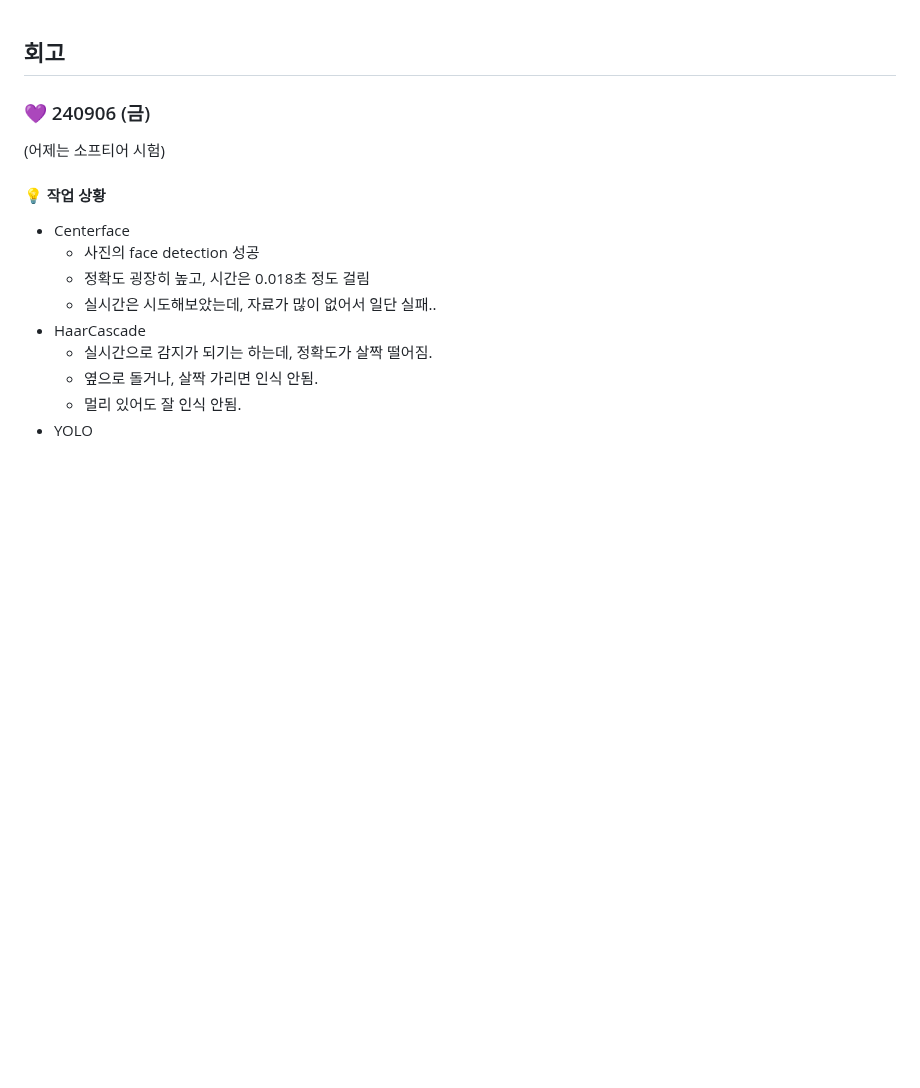
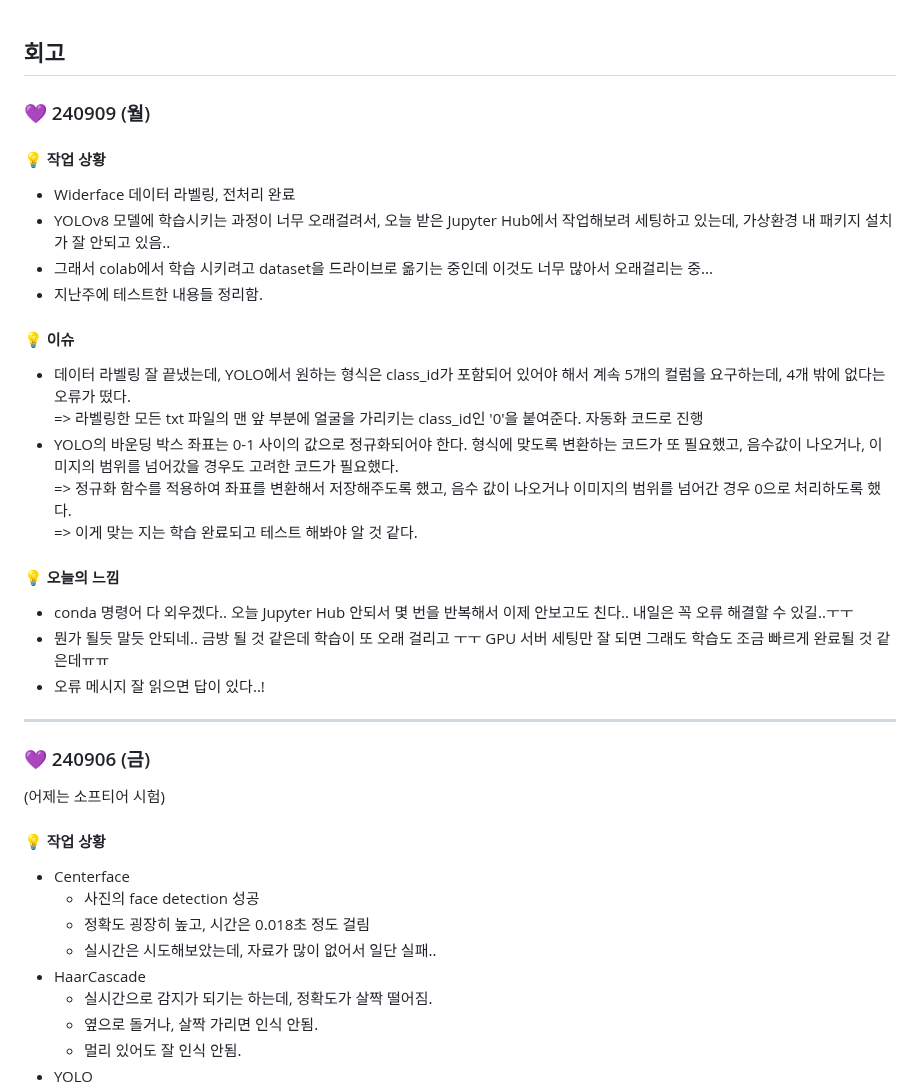
Before and after one commit to jungyeojinn/bbip, a Markdown page: 민예림/README.md, the part around the change. GitHub-like rendering; blank space fills up the shorter version.

Commit message:
docs: 240909 예림 README 업데이트

```diff
--- a/민예림/README.md
+++ b/민예림/README.md
@@ -1,4 +1,31 @@
 ## 회고
+
+### 💜 240909 (월)
+
+#### 💡 작업 상황
+- Widerface 데이터 라벨링, 전처리 완료
+- YOLOv8 모델에 학습시키는 과정이 너무 오래걸려서, 오늘 받은 Jupyter Hub에서 작업해보려 세팅하고 있는데, 가상환경 내 패키지 설치가 잘 안되고 있음..
+- 그래서 colab에서 학습 시키려고 dataset을 드라이브로 옮기는 중인데 이것도 너무 많아서 오래걸리는 중...
+- 지난주에 테스트한 내용들 정리함.
+
+
+#### 💡 이슈
+- 데이터 라벨링 잘 끝냈는데, YOLO에서 원하는 형식은 class_id가 포함되어 있어야 해서 계속 5개의 컬럼을 요구하는데, 4개 밖에 없다는 오류가 떴다.<br>
+    => 라벨링한 모든 txt 파일의 맨 앞 부분에 얼굴을 가리키는 class_id인 '0'을 붙여준다.
+    자동화 코드로 진행
+- YOLO의 바운딩 박스 좌표는 0-1 사이의 값으로 정규화되어야 한다. 형식에 맞도록 변환하는 코드가 또 필요했고, 음수값이 나오거나, 이미지의 범위를 넘어갔을 경우도 고려한 코드가 필요했다.<BR>
+    => 정규화 함수를 적용하여 좌표를 변환해서 저장해주도록 했고, 음수 값이 나오거나 이미지의 범위를 넘어간 경우 0으로 처리하도록 했다.<BR>
+    => 이게 맞는 지는 학습 완료되고 테스트 해봐야 알 것 같다.
+
+
+#### 💡 오늘의 느낌
+- conda 명령어 다 외우겠다.. 오늘 Jupyter Hub 안되서 몇 번을 반복해서 이제 안보고도 친다.. 내일은 꼭 오류 해결할 수 있길..ㅜㅜ
+- 뭔가 될듯 말듯 안되네.. 금방 될 것 같은데 학습이 또 오래 걸리고 ㅜㅜ GPU 서버 세팅만 잘 되면 그래도 학습도 조금 빠르게 완료될 것 같은데ㅠㅠ
+- 오류 메시지 잘 읽으면 답이 있다..!
+
+
+---
+
 
 ### 💜 240906 (금)
 (어제는 소프티어 시험)
```
